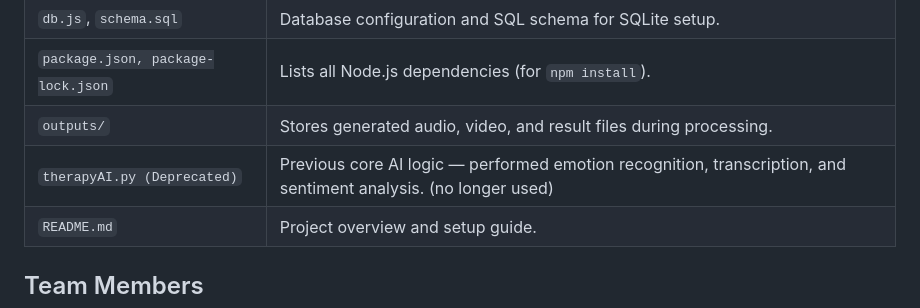
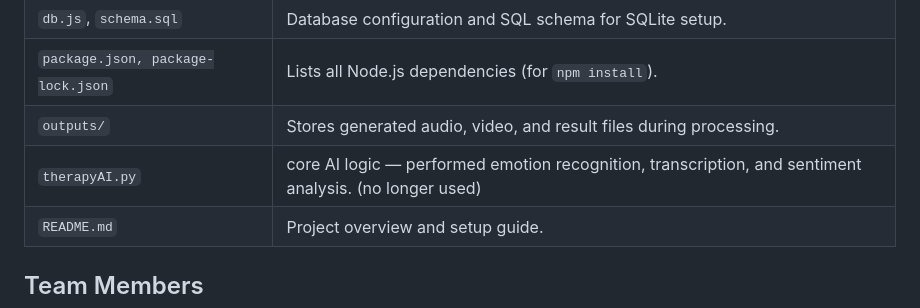
Before and after one commit to cwminard/MER-Senior-Project, a Markdown page: README.md, the part around the change. GitHub-like rendering.

Commit message:
Correction to README.md

```diff
--- a/README.md
+++ b/README.md
@@ -94,7 +94,7 @@ This section outlines the primary API endpoints used for user authentication and
 | `db.js`, `schema.sql` | Database configuration and SQL schema for SQLite setup. |
 | `package.json, package-lock.json` | Lists all Node.js dependencies (for `npm install`). |
 | `outputs/` | Stores generated audio, video, and result files during processing. |
-| `therapyAI.py (Deprecated)` | Previous core AI logic — performed emotion recognition, transcription, and sentiment analysis. (no longer used)|
+| `therapyAI.py` | core AI logic — performed emotion recognition, transcription, and sentiment analysis. (no longer used)|
 | `README.md` | Project overview and setup guide. |
 
 
```
